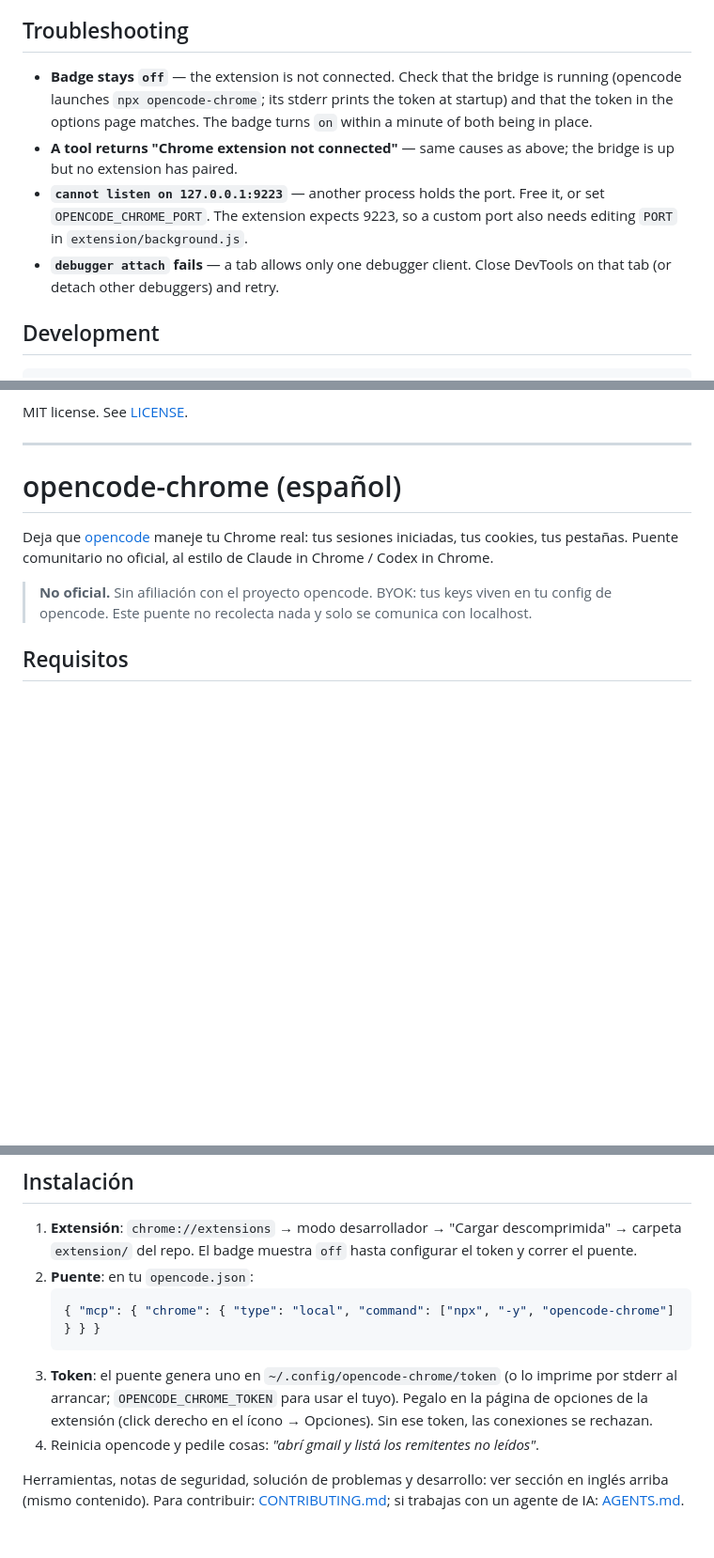
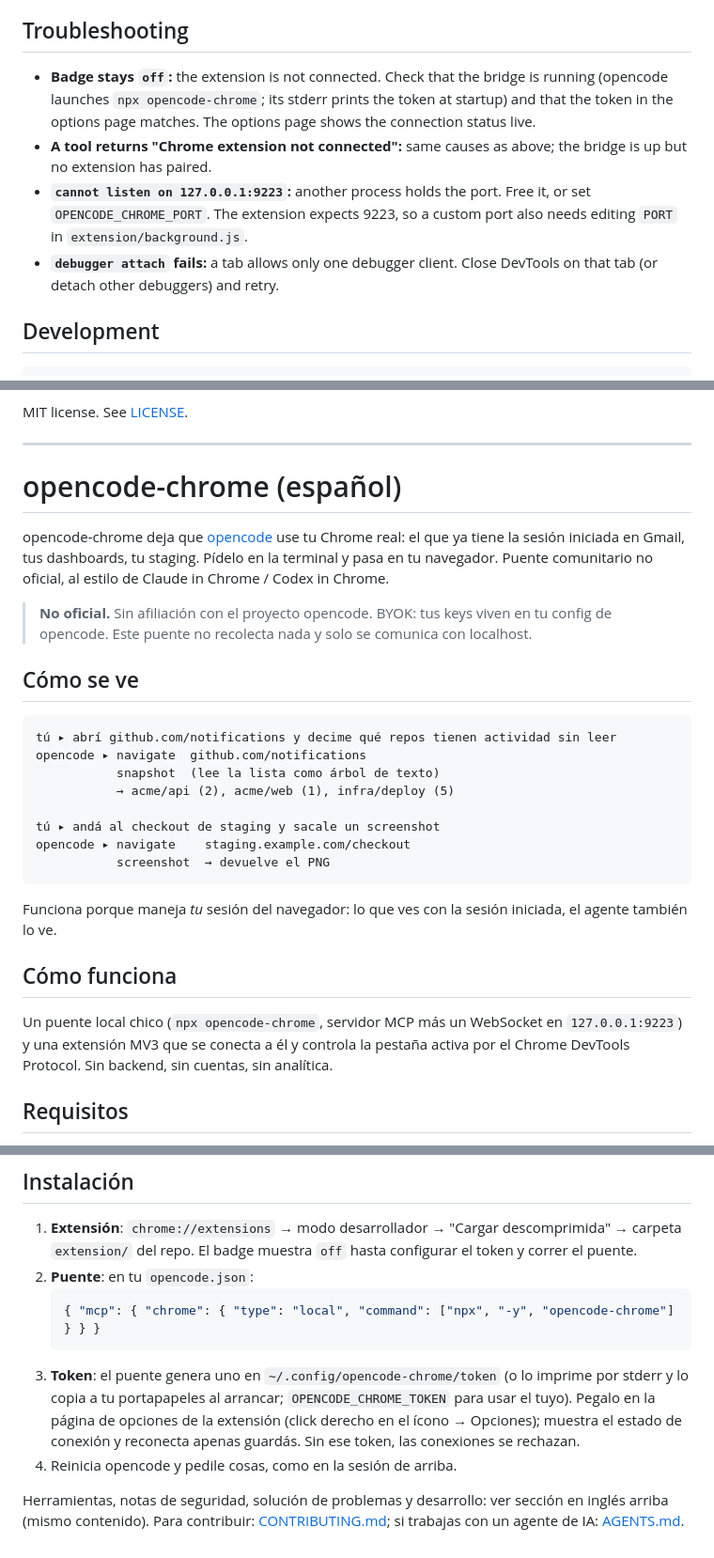
Before and after one commit to G10hdz/Opencode-chrome, a Markdown page: README.md, 3 parts joined by grey strips. Shown at 94% size. GitHub-like rendering; blank space fills up the shorter version.

````diff
--- a/README.md
+++ b/README.md
@@ -89,16 +101,16 @@ form"*.
 
 ## Troubleshooting
 
-- **Badge stays `off`** — the extension is not connected. Check that the
+- **Badge stays `off`:** the extension is not connected. Check that the
   bridge is running (opencode launches `npx opencode-chrome`; its stderr
   prints the token at startup) and that the token in the options page
-  matches. The badge turns `on` within a minute of both being in place.
-- **A tool returns "Chrome extension not connected"** — same causes as
+  matches. The options page shows the connection status live.
+- **A tool returns "Chrome extension not connected":** same causes as
   above; the bridge is up but no extension has paired.
-- **`cannot listen on 127.0.0.1:9223`** — another process holds the port.
+- **`cannot listen on 127.0.0.1:9223`:** another process holds the port.
   Free it, or set `OPENCODE_CHROME_PORT`. The extension expects 9223, so a
   custom port also needs editing `PORT` in `extension/background.js`.
-- **`debugger attach` fails** — a tab allows only one debugger client. Close
+- **`debugger attach` fails:** a tab allows only one debugger client. Close
   DevTools on that tab (or detach other debuggers) and retry.
 
 ## Development
@@ -121,13 +133,37 @@ MIT license. See [LICENSE](LICENSE).
 
 # opencode-chrome (español)
 
-Deja que [opencode](https://opencode.ai) maneje tu Chrome real: tus sesiones
-iniciadas, tus cookies, tus pestañas. Puente comunitario no oficial, al
-estilo de Claude in Chrome / Codex in Chrome.
+opencode-chrome deja que [opencode](https://opencode.ai) use tu Chrome real:
+el que ya tiene la sesión iniciada en Gmail, tus dashboards, tu staging.
+Pídelo en la terminal y pasa en tu navegador. Puente comunitario no oficial,
+al estilo de Claude in Chrome / Codex in Chrome.
 
 > **No oficial.** Sin afiliación con el proyecto opencode. BYOK: tus keys
 > viven en tu config de opencode. Este puente no recolecta nada y solo se
 > comunica con localhost.
+
+## Cómo se ve
+
+```
+tú ▸ abrí github.com/notifications y decime qué repos tienen actividad sin leer
+opencode ▸ navigate  github.com/notifications
+           snapshot  (lee la lista como árbol de texto)
+           → acme/api (2), acme/web (1), infra/deploy (5)
+
+tú ▸ andá al checkout de staging y sacale un screenshot
+opencode ▸ navigate    staging.example.com/checkout
+           screenshot  → devuelve el PNG
+```
+
+Funciona porque maneja *tu* sesión del navegador: lo que ves con la sesión
+iniciada, el agente también lo ve.
+
+## Cómo funciona
+
+Un puente local chico (`npx opencode-chrome`, servidor MCP más un WebSocket en
+`127.0.0.1:9223`) y una extensión MV3 que se conecta a él y controla la
+pestaña activa por el Chrome DevTools Protocol. Sin backend, sin cuentas, sin
+analítica.
 
 ## Requisitos
 
@@ -144,12 +180,13 @@ estilo de Claude in Chrome / Codex in Chrome.
    ```json
    { "mcp": { "chrome": { "type": "local", "command": ["npx", "-y", "opencode-chrome"] } } }
    ```
-3. **Token**: el puente genera uno en `~/.config/opencode-chrome/token`
-   (o lo imprime por stderr al arrancar; `OPENCODE_CHROME_TOKEN` para usar
-   el tuyo). Pegalo en la página de opciones de la extensión (click derecho
-   en el ícono → Opciones). Sin ese token, las conexiones se rechazan.
-4. Reinicia opencode y pedile cosas: *"abrí gmail y listá los remitentes no
-   leídos"*.
+3. **Token**: el puente genera uno en `~/.config/opencode-chrome/token` (o lo
+   imprime por stderr y lo copia a tu portapapeles al arrancar;
+   `OPENCODE_CHROME_TOKEN` para usar el tuyo). Pegalo en la página de
+   opciones de la extensión (click derecho en el ícono → Opciones); muestra
+   el estado de conexión y reconecta apenas guardás. Sin ese token, las
+   conexiones se rechazan.
+4. Reinicia opencode y pedile cosas, como en la sesión de arriba.
 
 Herramientas, notas de seguridad, solución de problemas y desarrollo: ver
 sección en inglés arriba (mismo contenido). Para contribuir:
````
Also changed, not shown: other parts of README.md (+38 -26 lines).
